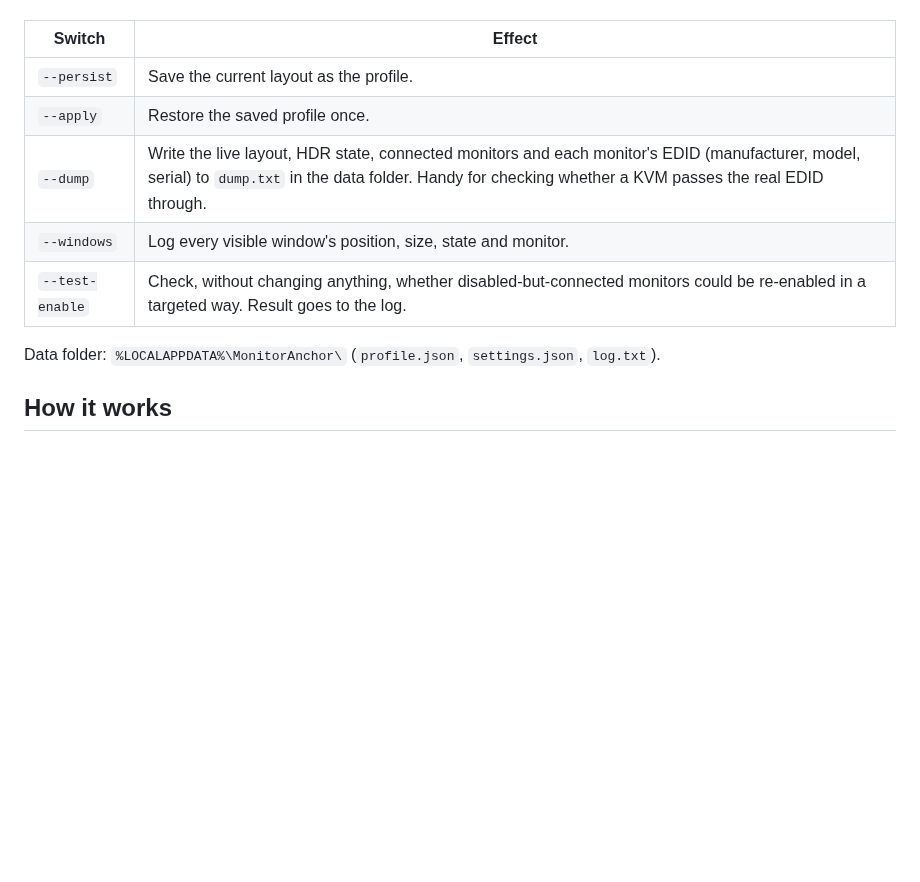
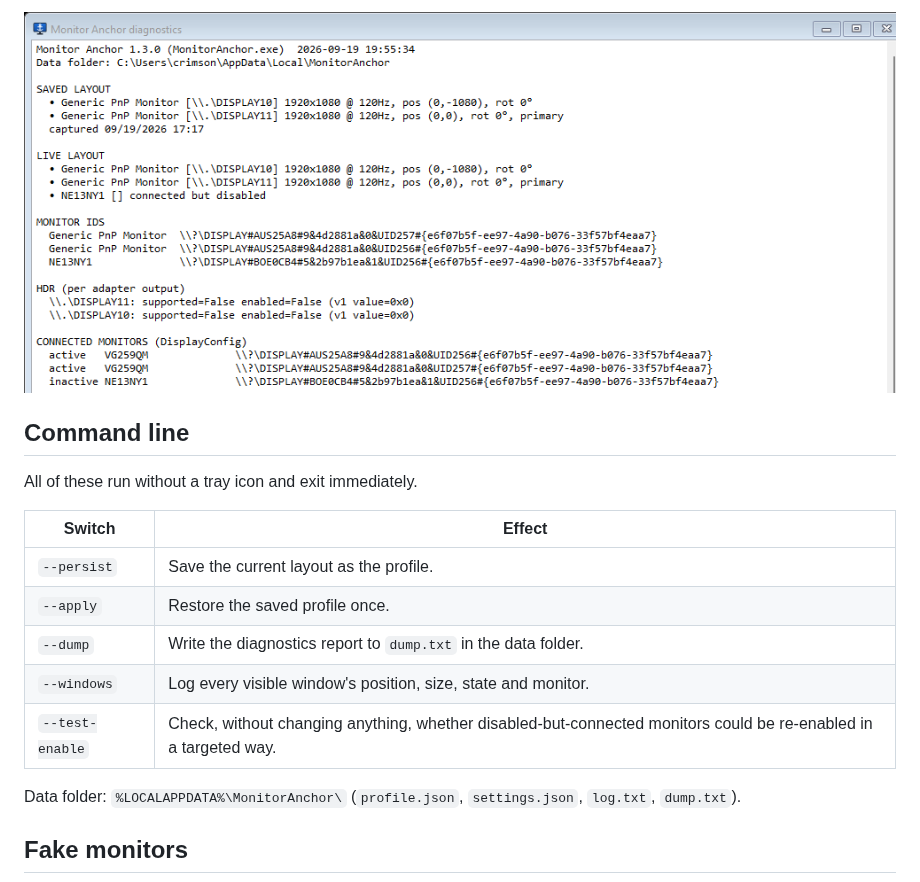
Before and after one commit to guscatalano/MonitorAnchor, a Markdown page: README.md, the part around one of its changes. Drawn GitHub-style; pictures changed too: assets/diagnostics.png (added); blank space fills up the shorter version.

```diff
--- a/README.md
+++ b/README.md
@@ -47,13 +117,20 @@ Command-line switches (no tray icon, exit immediately):
+<p align="center">
+  <img src="assets/diagnostics.png" alt="Diagnostics window">
+</p>
+
+## Command line
+
+All of these run without a tray icon and exit immediately.
 
 | Switch | Effect |
 | --- | --- |
 | `--persist` | Save the current layout as the profile. |
 | `--apply` | Restore the saved profile once. |
-| `--dump` | Write the live layout, HDR state, connected monitors and each monitor's EDID (manufacturer, model, serial) to `dump.txt` in the data folder. Handy for checking whether a KVM passes the real EDID through. |
+| `--dump` | Write the diagnostics report to `dump.txt` in the data folder. |
 | `--windows` | Log every visible window's position, size, state and monitor. |
-| `--test-enable` | Check, without changing anything, whether disabled-but-connected monitors could be re-enabled in a targeted way. Result goes to the log. |
+| `--test-enable` | Check, without changing anything, whether disabled-but-connected monitors could be re-enabled in a targeted way. |
 
-Data folder: `%LOCALAPPDATA%\MonitorAnchor\` (`profile.json`, `settings.json`, `log.txt`).
+Data folder: `%LOCALAPPDATA%\MonitorAnchor\` (`profile.json`, `settings.json`, `log.txt`, `dump.txt`).
 
-## How it works
+## Fake monitors
 
```
Also changed, not shown: other parts of README.md (+151 -60 lines), assets/icon.png (added), assets/menu.png (added), 7 other files.
